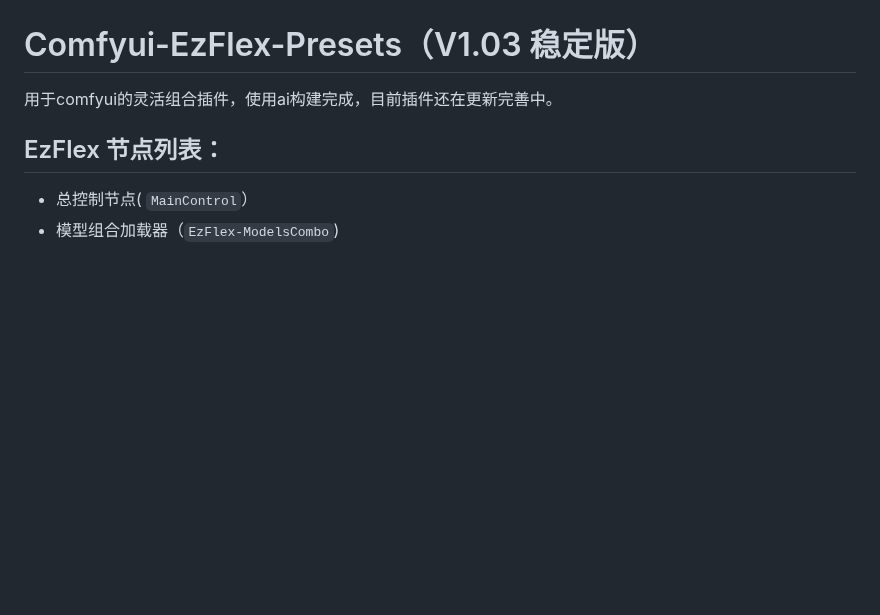
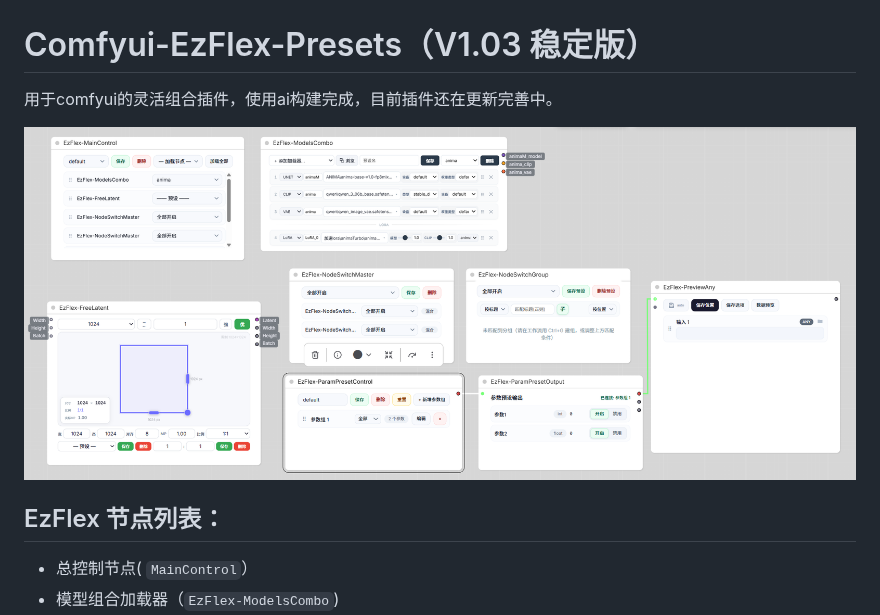
Before and after one commit to blackbossokok/Comfyui-EzFlex-Presets, a Markdown page: README.md, the part around the change. GitHub-like rendering; pictures changed too: images/整体预览.png (added); blank space fills up the shorter version.

Commit message:
增加图片

```diff
--- a/README.md
+++ b/README.md
@@ -1,6 +1,8 @@
 # Comfyui-EzFlex-Presets（V1.03 稳定版）
 
 用于comfyui的灵活组合插件，使用ai构建完成，目前插件还在更新完善中。
+
+![整体预览](./images/整体预览.png)
 
 ## EzFlex 节点列表：
 - 总控制节点( `MainControl`）
```
